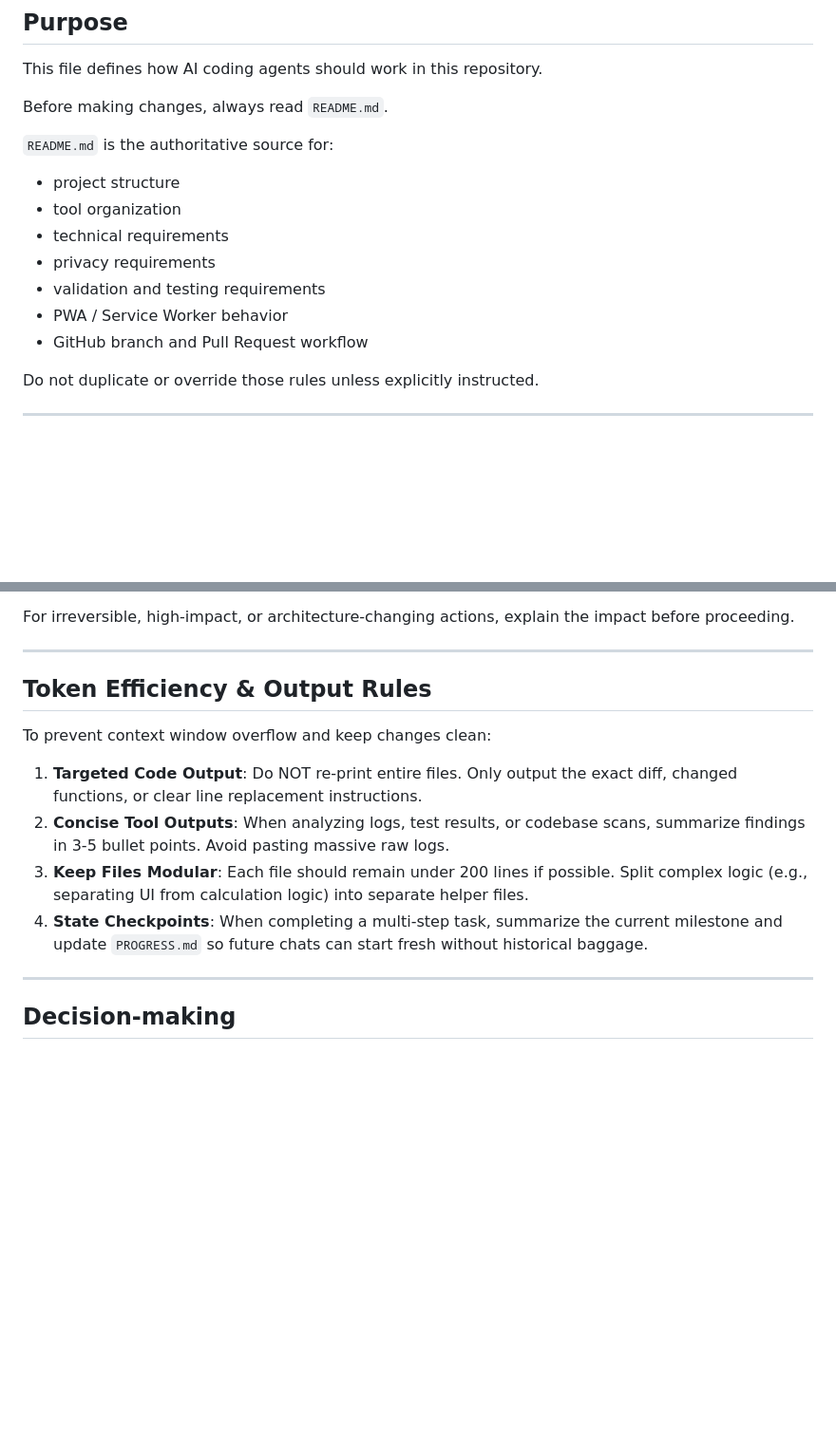
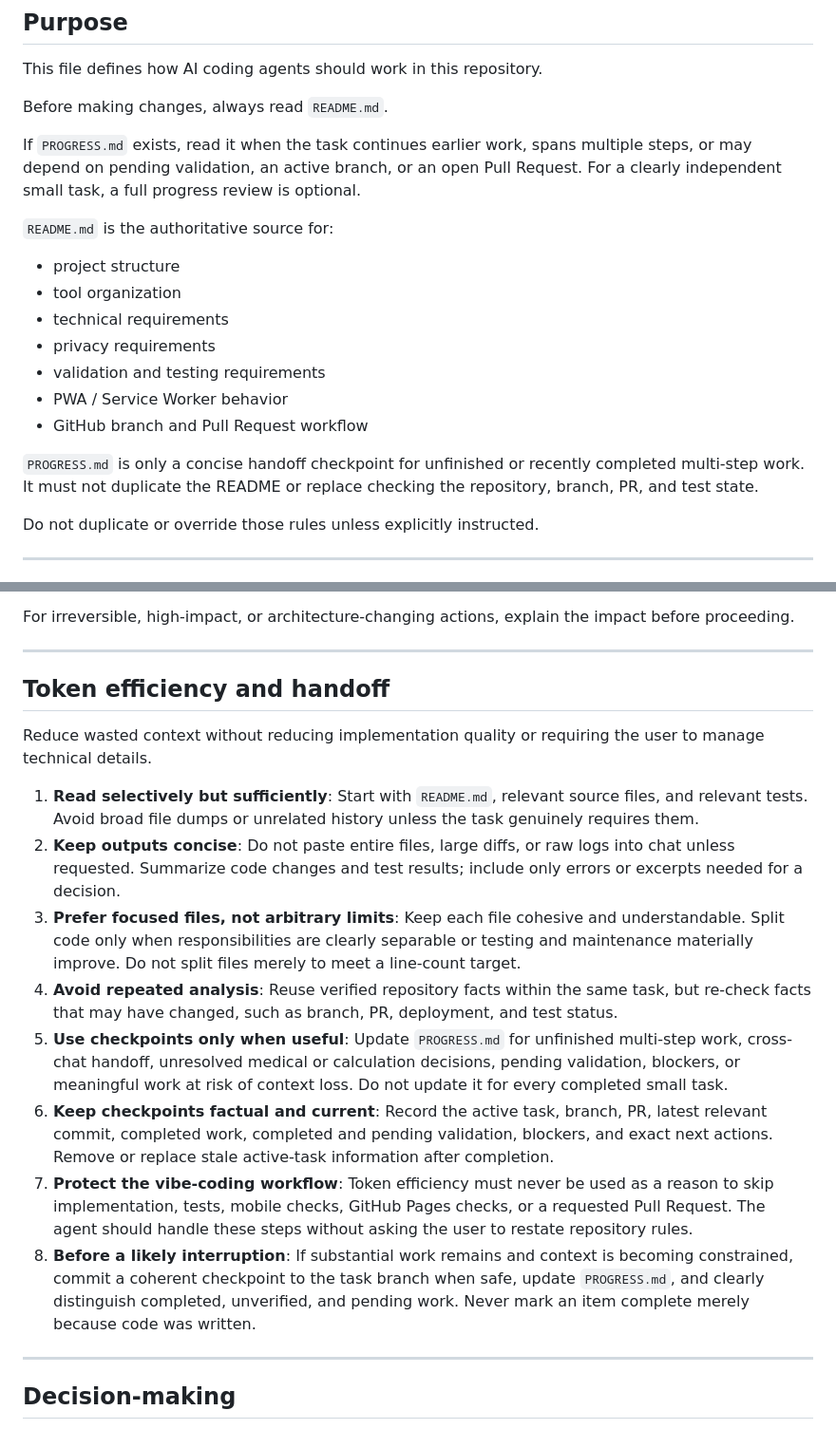
Before and after one commit to hyyang0509/doctor-tools, a Markdown page: AGENTS.md, 2 parts joined by grey strips. Shown at 95% size. Drawn GitHub-style; blank space fills up the shorter version.

Commit message:
docs: refine token-efficient agent workflow

```diff
--- a/AGENTS.md
+++ b/AGENTS.md
@@ -5,6 +5,8 @@
 This file defines how AI coding agents should work in this repository.
 
 Before making changes, always read `README.md`.
+
+If `PROGRESS.md` exists, read it when the task continues earlier work, spans multiple steps, or may depend on pending validation, an active branch, or an open Pull Request. For a clearly independent small task, a full progress review is optional.
 
 `README.md` is the authoritative source for:
 - project structure
@@ -14,6 +16,8 @@ Before making changes, always read `README.md`.
 - validation and testing requirements
 - PWA / Service Worker behavior
 - GitHub branch and Pull Request workflow
+
+`PROGRESS.md` is only a concise handoff checkpoint for unfinished or recently completed multi-step work. It must not duplicate the README or replace checking the repository, branch, PR, and test state.
 
 Do not duplicate or override those rules unless explicitly instructed.
 
@@ -137,13 +141,18 @@ For irreversible, high-impact, or architecture-changing actions, explain the imp
 
 ---
 
-## Token Efficiency & Output Rules
+## Token efficiency and handoff
 
-To prevent context window overflow and keep changes clean:
-1. **Targeted Code Output**: Do NOT re-print entire files. Only output the exact diff, changed functions, or clear line replacement instructions.
-2. **Concise Tool Outputs**: When analyzing logs, test results, or codebase scans, summarize findings in 3-5 bullet points. Avoid pasting massive raw logs.
-3. **Keep Files Modular**: Each file should remain under 200 lines if possible. Split complex logic (e.g., separating UI from calculation logic) into separate helper files.
-4. **State Checkpoints**: When completing a multi-step task, summarize the current milestone and update `PROGRESS.md` so future chats can start fresh without historical baggage.
+Reduce wasted context without reducing implementation quality or requiring the user to manage technical details.
+
+1. **Read selectively but sufficiently**: Start with `README.md`, relevant source files, and relevant tests. Avoid broad file dumps or unrelated history unless the task genuinely requires them.
+2. **Keep outputs concise**: Do not paste entire files, large diffs, or raw logs into chat unless requested. Summarize code changes and test results; include only errors or excerpts needed for a decision.
+3. **Prefer focused files, not arbitrary limits**: Keep each file cohesive and understandable. Split code only when responsibilities are clearly separable or testing and maintenance materially improve. Do not split files merely to meet a line-count target.
+4. **Avoid repeated analysis**: Reuse verified repository facts within the same task, but re-check facts that may have changed, such as branch, PR, deployment, and test status.
+5. **Use checkpoints only when useful**: Update `PROGRESS.md` for unfinished multi-step work, cross-chat handoff, unresolved medical or calculation decisions, pending validation, blockers, or meaningful work at risk of context loss. Do not update it for every completed small task.
+6. **Keep checkpoints factual and current**: Record the active task, branch, PR, latest relevant commit, completed work, completed and pending validation, blockers, and exact next actions. Remove or replace stale active-task information after completion.
+7. **Protect the vibe-coding workflow**: Token efficiency must never be used as a reason to skip implementation, tests, mobile checks, GitHub Pages checks, or a requested Pull Request. The agent should handle these steps without asking the user to restate repository rules.
+8. **Before a likely interruption**: If substantial work remains and context is becoming constrained, commit a coherent checkpoint to the task branch when safe, update `PROGRESS.md`, and clearly distinguish completed, unverified, and pending work. Never mark an item complete merely because code was written.
 
 ---
 
```
